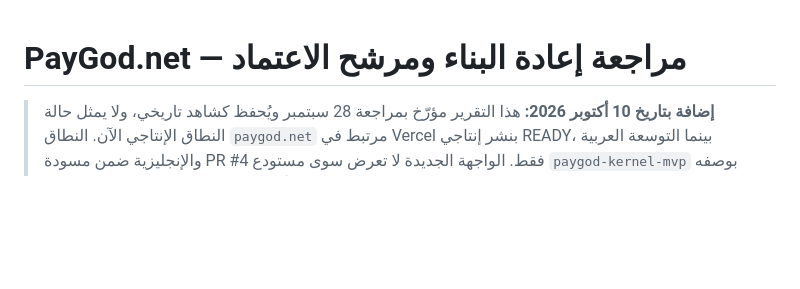
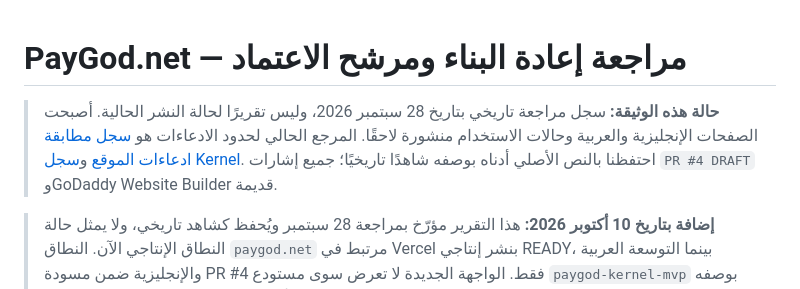
Before and after one commit to hamadalmunyif/paygod-cloud-starter, a Markdown page: website/REVIEW_AR.md, the part around the change. Rendered like a GitHub page; blank space fills up the shorter version.

Commit message:
docs(site): mark historical deployment drafts and point to current public claim source

```diff
--- a/website/REVIEW_AR.md
+++ b/website/REVIEW_AR.md
@@ -1,4 +1,6 @@
 # PayGod.net — مراجعة إعادة البناء ومرشح الاعتماد
+
+> **حالة هذه الوثيقة:** سجل مراجعة تاريخي بتاريخ 28 سبتمبر 2026، وليس تقريرًا لحالة النشر الحالية. أصبحت الصفحات الإنجليزية والعربية وحالات الاستخدام منشورة لاحقًا. المرجع الحالي لحدود الادعاءات هو [سجل مطابقة ادعاءات الموقع](CLAIMS_REGISTER_2026-10-10.md) و[سجل Kernel](https://github.com/hamadalmunyif/paygod-kernel-mvp/blob/main/docs/CLAIMS_REGISTER.md). احتفظنا بالنص الأصلي أدناه بوصفه شاهدًا تاريخيًا؛ جميع إشارات `PR #4 DRAFT` وGoDaddy Website Builder قديمة.
 
 > **إضافة بتاريخ 10 أكتوبر 2026:** هذا التقرير مؤرّخ بمراجعة 28 سبتمبر ويُحفظ كشاهد تاريخي، ولا يمثل حالة النطاق الإنتاجي الآن. النطاق `paygod.net` مرتبط في Vercel بنشر إنتاجي READY، بينما التوسعة العربية والإنجليزية ضمن مسودة PR #4 فقط. الواجهة الجديدة لا تعرض سوى مستودع `paygod-kernel-mvp` بوصفه الأصل البرمجي المرجعي؛ ولا تروّج نتائج Observatory المختبرية بوصفها ميزات منتجة. راجع [سجل الادعاءات](CLAIMS_REGISTER_2026-10-10.md) و[مصدر الواجهة الجديدة](src/atlas.html) قبل الموافقة على النشر.
 
```
